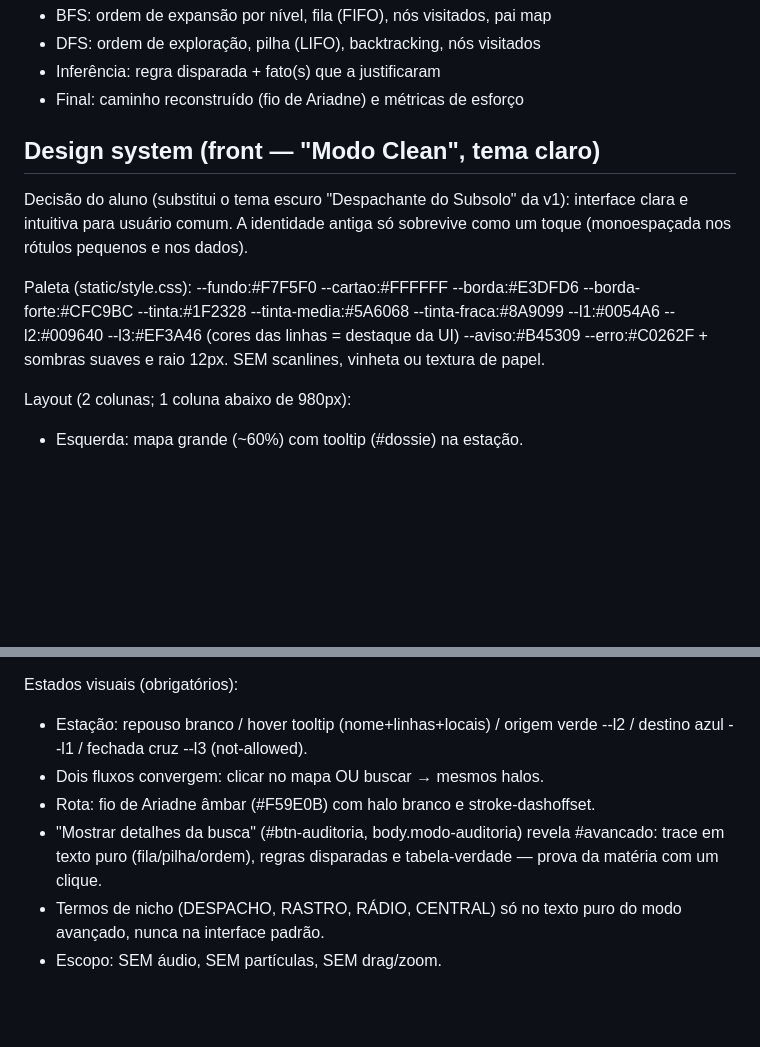
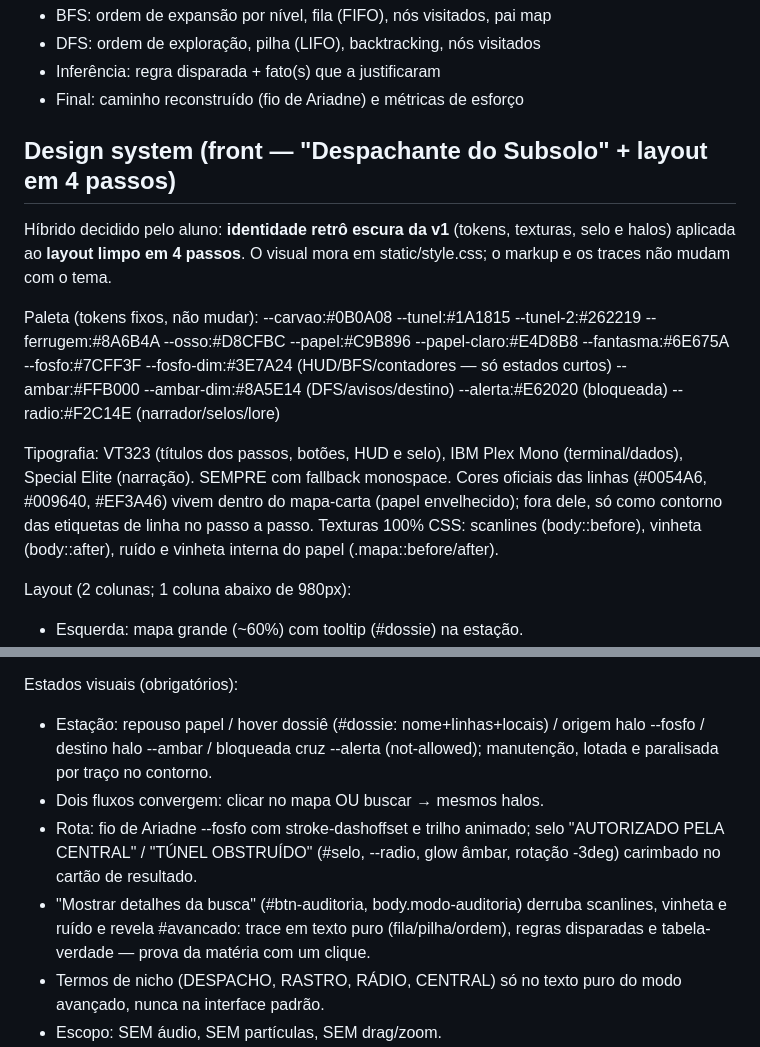
Before and after one commit to Marcos-Felipe-dos-Santos/Metr-Bot-SP, a Markdown page: CLAUDE.md, 2 parts joined by grey strips. GitHub-like rendering; blank space fills up the shorter version.

```diff
--- a/CLAUDE.md
+++ b/CLAUDE.md
@@ -51,17 +51,24 @@ reproduz. Trace define:
 - Inferência: regra disparada + fato(s) que a justificaram
 - Final: caminho reconstruído (fio de Ariadne) e métricas de esforço
 
-## Design system (front — "Modo Clean", tema claro)
-Decisão do aluno (substitui o tema escuro "Despachante do Subsolo" da v1):
-interface clara e intuitiva para usuário comum. A identidade antiga só
-sobrevive como um toque (monoespaçada nos rótulos pequenos e nos dados).
+## Design system (front — "Despachante do Subsolo" + layout em 4 passos)
+Híbrido decidido pelo aluno: **identidade retrô escura da v1** (tokens,
+texturas, selo e halos) aplicada ao **layout limpo em 4 passos**. O visual
+mora em static/style.css; o markup e os traces não mudam com o tema.
 
-Paleta (static/style.css):
---fundo:#F7F5F0  --cartao:#FFFFFF  --borda:#E3DFD6  --borda-forte:#CFC9BC
---tinta:#1F2328  --tinta-media:#5A6068  --tinta-fraca:#8A9099
---l1:#0054A6  --l2:#009640  --l3:#EF3A46  (cores das linhas = destaque da UI)
---aviso:#B45309  --erro:#C0262F  + sombras suaves e raio 12px.
-SEM scanlines, vinheta ou textura de papel.
+Paleta (tokens fixos, não mudar):
+--carvao:#0B0A08  --tunel:#1A1815  --tunel-2:#262219  --ferrugem:#8A6B4A
+--osso:#D8CFBC    --papel:#C9B896  --papel-claro:#E4D8B8  --fantasma:#6E675A
+--fosfo:#7CFF3F   --fosfo-dim:#3E7A24  (HUD/BFS/contadores — só estados curtos)
+--ambar:#FFB000   --ambar-dim:#8A5E14  (DFS/avisos/destino)
+--alerta:#E62020  (bloqueada)  --radio:#F2C14E  (narrador/selos/lore)
+
+Tipografia: VT323 (títulos dos passos, botões, HUD e selo), IBM Plex Mono
+(terminal/dados), Special Elite (narração). SEMPRE com fallback monospace.
+Cores oficiais das linhas (#0054A6, #009640, #EF3A46) vivem dentro do
+mapa-carta (papel envelhecido); fora dele, só como contorno das etiquetas de
+linha no passo a passo. Texturas 100% CSS: scanlines (body::before),
+vinheta (body::after), ruído e vinheta interna do papel (.mapa::before/after).
 
 Layout (2 colunas; 1 coluna abaixo de 980px):
 - Esquerda: mapa grande (~60%) com tooltip (#dossie) na estação.
@@ -75,13 +82,17 @@ Layout (2 colunas; 1 coluna abaixo de 980px):
   fonte (nuvem/offline) em #radio-fonte.
 
 Estados visuais (obrigatórios):
-- Estação: repouso branco / hover tooltip (nome+linhas+locais) / origem
-  verde --l2 / destino azul --l1 / fechada cruz --l3 (not-allowed).
+- Estação: repouso papel / hover dossiê (#dossie: nome+linhas+locais) /
+  origem halo --fosfo / destino halo --ambar / bloqueada cruz --alerta
+  (not-allowed); manutenção, lotada e paralisada por traço no contorno.
 - Dois fluxos convergem: clicar no mapa OU buscar → mesmos halos.
-- Rota: fio de Ariadne âmbar (#F59E0B) com halo branco e stroke-dashoffset.
-- "Mostrar detalhes da busca" (#btn-auditoria, body.modo-auditoria) revela
-  #avancado: trace em texto puro (fila/pilha/ordem), regras disparadas e
-  tabela-verdade — prova da matéria com um clique.
+- Rota: fio de Ariadne --fosfo com stroke-dashoffset e trilho animado;
+  selo "AUTORIZADO PELA CENTRAL" / "TÚNEL OBSTRUÍDO" (#selo, --radio,
+  glow âmbar, rotação -3deg) carimbado no cartão de resultado.
+- "Mostrar detalhes da busca" (#btn-auditoria, body.modo-auditoria) derruba
+  scanlines, vinheta e ruído e revela #avancado: trace em texto puro
+  (fila/pilha/ordem), regras disparadas e tabela-verdade — prova da matéria
+  com um clique.
 - Termos de nicho (DESPACHO, RASTRO, RÁDIO, CENTRAL) só no texto puro do
   modo avançado, nunca na interface padrão.
 - Escopo: SEM áudio, SEM partículas, SEM drag/zoom.
```
Also changed, not shown: README.md (+9 -8 lines), docs/screenshots/04_rota_selo.png, docs/screenshots/06_auditoria.png, docs/screenshots/07_tunel_obstruido.png, docs/screenshots/08_linha_paralisada.png, 3 other files.
